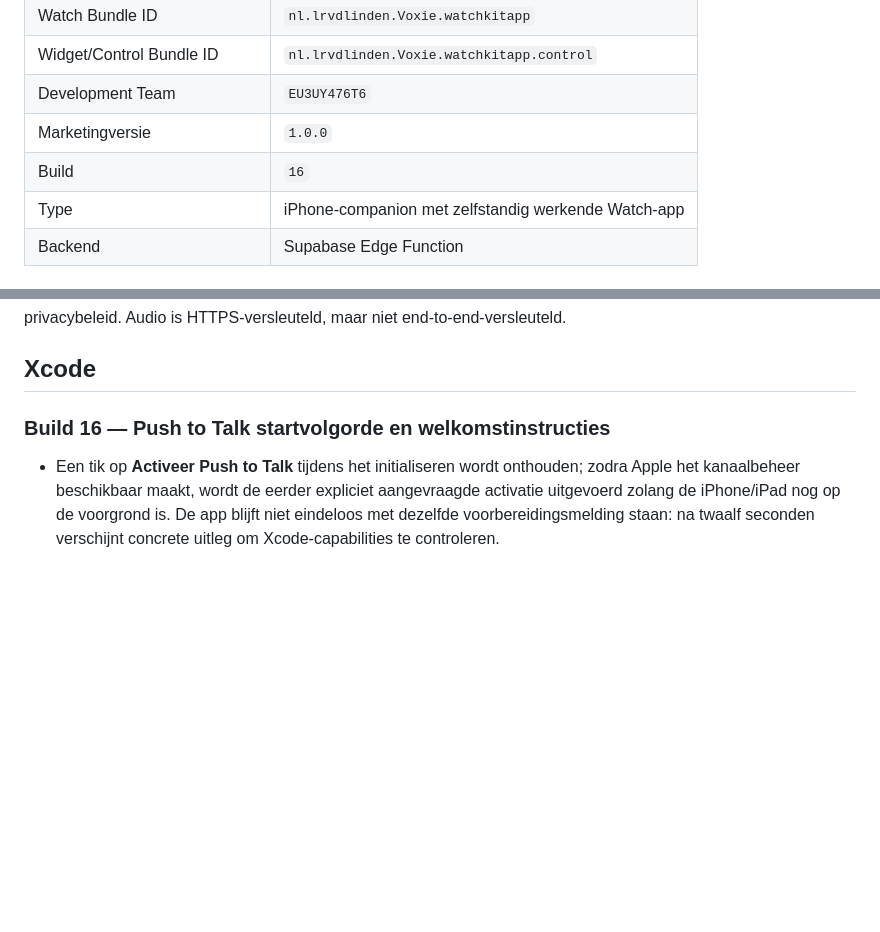
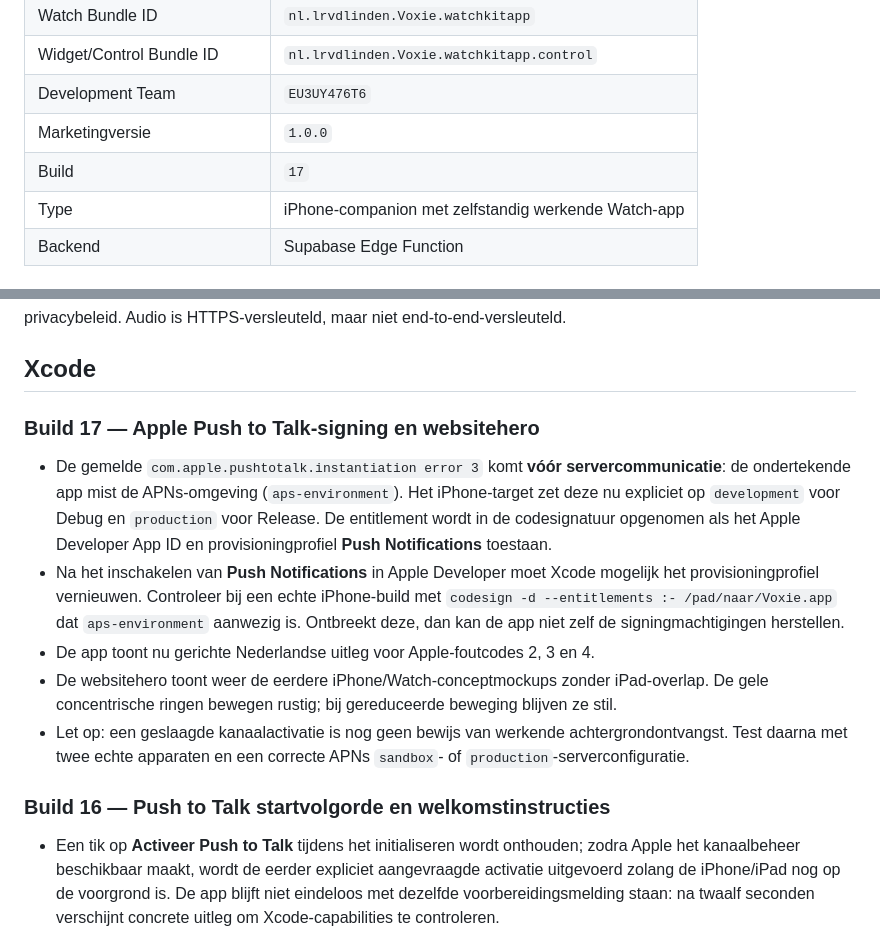
Before and after one commit to LRvdLinden/nl.lrvdlinden.voixy, a Markdown page: README.md, 2 parts joined by grey strips. Drawn GitHub-style; blank space fills up the shorter version.

Commit message:
Build 17: repair APNs signing and restore animated Voxie hero (README.md)

```diff
--- a/README.md
+++ b/README.md
@@ -11,7 +11,7 @@ Geel-zwarte iPhone- en Apple Watch-app. Houd de gele knop ingedrukt om maximaal
 | Widget/Control Bundle ID | `nl.lrvdlinden.Voxie.watchkitapp.control` |
 | Development Team | `EU3UY476T6` |
 | Marketingversie | `1.0.0` |
-| Build | `16` |
+| Build | `17` |
 | Type | iPhone-companion met zelfstandig werkende Watch-app |
 | Backend | Supabase Edge Function |
 
@@ -33,6 +33,14 @@ Wanneer de eerste migratie al handmatig is uitgevoerd en niet in Supabase's migr
 De server controleert Apple ID-tokens met Apple's ondertekende sleutelset en gebruikt korte, eenmalige login-challenges. Hij bewaart een unieke, niet-hoofdlettergevoelige gebruikersnaam, de gekozen avatar en een vriendenlijst per Apple-account. Na Apple-aanmelding op de iPhone ontvangt de gekoppelde Watch een eigen sessie via WatchConnectivity. Audioframes worden na 30 seconden niet meer opgehaald. Voor publieke lancering zijn aanvullende beveiligingsmaatregelen nodig, zoals rate limiting, sessie-intrekking, quotas, opschoning en een privacybeleid. Audio is HTTPS-versleuteld, maar niet end-to-end-versleuteld.
 
 ## Xcode
+
+### Build 17 — Apple Push to Talk-signing en websitehero
+
+- De gemelde `com.apple.pushtotalk.instantiation error 3` komt **vóór servercommunicatie**: de ondertekende app mist de APNs-omgeving (`aps-environment`). Het iPhone-target zet deze nu expliciet op `development` voor Debug en `production` voor Release. De entitlement wordt in de codesignatuur opgenomen als het Apple Developer App ID en provisioningprofiel **Push Notifications** toestaan.
+- Na het inschakelen van **Push Notifications** in Apple Developer moet Xcode mogelijk het provisioningprofiel vernieuwen. Controleer bij een echte iPhone-build met `codesign -d --entitlements :- /pad/naar/Voxie.app` dat `aps-environment` aanwezig is. Ontbreekt deze, dan kan de app niet zelf de signingmachtigingen herstellen.
+- De app toont nu gerichte Nederlandse uitleg voor Apple-foutcodes 2, 3 en 4.
+- De websitehero toont weer de eerdere iPhone/Watch-conceptmockups zonder iPad-overlap. De gele concentrische ringen bewegen rustig; bij gereduceerde beweging blijven ze stil.
+- Let op: een geslaagde kanaalactivatie is nog geen bewijs van werkende achtergrondontvangst. Test daarna met twee echte apparaten en een correcte APNs `sandbox`- of `production`-serverconfiguratie.
 
 ### Build 16 — Push to Talk startvolgorde en welkomstinstructies
 
```
